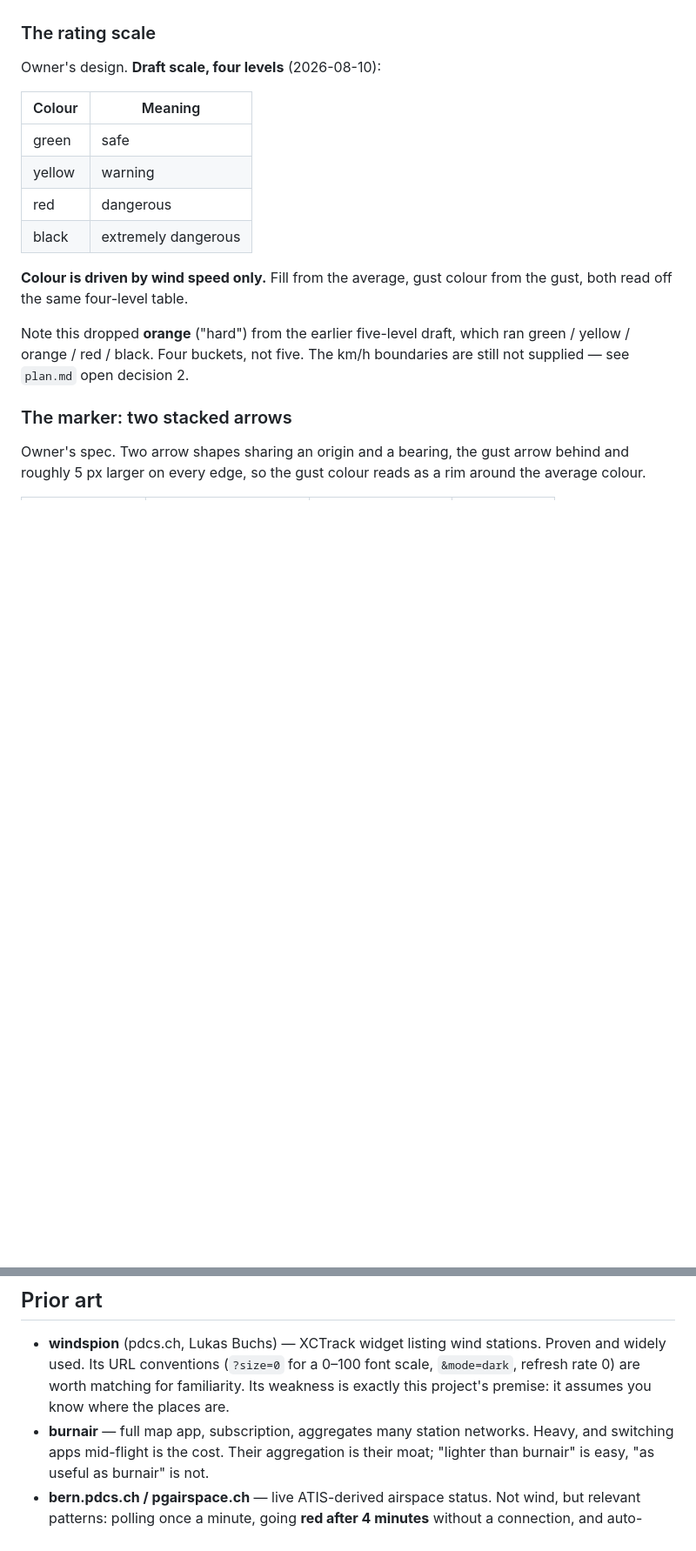
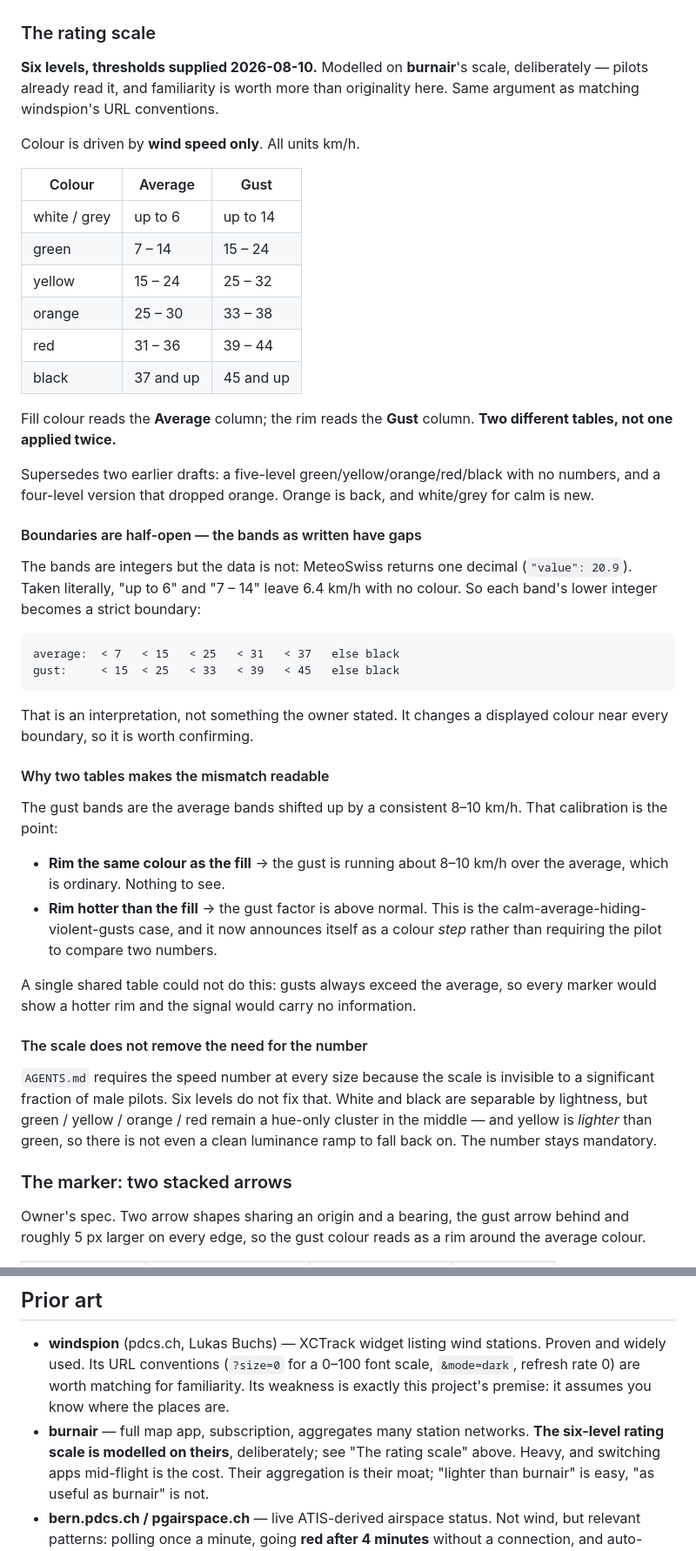
Before and after one commit to elgandoz/windgrade, a Markdown page: docs/handover.md, 2 parts joined by grey strips. Shown at 87% size. Drawn GitHub-style; blank space fills up the shorter version.

````diff
--- a/docs/handover.md
+++ b/docs/handover.md
@@ -93,21 +93,64 @@ licensed, global, no key). Same download and cache path, no new architecture.
 
 ### The rating scale
 
-Owner's design. **Draft scale, four levels** (2026-08-10):
+**Six levels, thresholds supplied 2026-08-10.** Modelled on **burnair**'s scale,
+deliberately — pilots already read it, and familiarity is worth more than
+originality here. Same argument as matching windspion's URL conventions.
 
-| Colour | Meaning |
-|---|---|
-| green | safe |
-| yellow | warning |
-| red | dangerous |
-| black | extremely dangerous |
+Colour is driven by **wind speed only**. All units km/h.
 
-**Colour is driven by wind speed only.** Fill from the average, gust colour from
-the gust, both read off the same four-level table.
+| Colour | Average | Gust |
+|---|---|---|
+| white / grey | up to 6 | up to 14 |
+| green | 7 – 14 | 15 – 24 |
+| yellow | 15 – 24 | 25 – 32 |
+| orange | 25 – 30 | 33 – 38 |
+| red | 31 – 36 | 39 – 44 |
+| black | 37 and up | 45 and up |
 
-Note this dropped **orange** ("hard") from the earlier five-level draft, which
-ran green / yellow / orange / red / black. Four buckets, not five. The km/h
-boundaries are still not supplied — see `plan.md` open decision 2.
+Fill colour reads the **Average** column; the rim reads the **Gust** column.
+**Two different tables, not one applied twice.**
+
+Supersedes two earlier drafts: a five-level green/yellow/orange/red/black with no
+numbers, and a four-level version that dropped orange. Orange is back, and
+white/grey for calm is new.
+
+#### Boundaries are half-open — the bands as written have gaps
+
+The bands are integers but the data is not: MeteoSwiss returns one decimal
+(`"value": 20.9`). Taken literally, "up to 6" and "7 – 14" leave 6.4 km/h with no
+colour. So each band's lower integer becomes a strict boundary:
+
+```
+average:  < 7   < 15   < 25   < 31   < 37   else black
+gust:     < 15  < 25   < 33   < 39   < 45   else black
+```
+
+That is an interpretation, not something the owner stated. It changes a displayed
+colour near every boundary, so it is worth confirming.
+
+#### Why two tables makes the mismatch readable
+
+The gust bands are the average bands shifted up by a consistent 8–10 km/h. That
+calibration is the point:
+
+- **Rim the same colour as the fill** → the gust is running about 8–10 km/h over
+  the average, which is ordinary. Nothing to see.
+- **Rim hotter than the fill** → the gust factor is above normal. This is the
+  calm-average-hiding-violent-gusts case, and it now announces itself as a
+  colour *step* rather than requiring the pilot to compare two numbers.
+
+A single shared table could not do this: gusts always exceed the average, so
+every marker would show a hotter rim and the signal would carry no information.
+
+#### The scale does not remove the need for the number
+
+`AGENTS.md` requires the speed number at every size because the scale is
+invisible to a significant fraction of male pilots. Six levels do not fix that.
+White and black are separable by lightness, but green / yellow / orange / red
+remain a hue-only cluster in the middle — and yellow is *lighter* than green, so
+there is not even a clean luminance ramp to fall back on. The number stays
+mandatory.
 
 ### The marker: two stacked arrows
 
@@ -184,6 +235,8 @@ It is the reason `probe.html` exists.
   Its weakness is exactly this project's premise: it assumes you know where the
   places are.
 - **burnair** — full map app, subscription, aggregates many station networks.
+  **The six-level rating scale is modelled on theirs**, deliberately; see "The
+  rating scale" above.
   Heavy, and switching apps mid-flight is the cost. Their aggregation is their
   moat; "lighter than burnair" is easy, "as useful as burnair" is not.
 - **bern.pdcs.ch / pgairspace.ch** — live ATIS-derived airspace status. Not
````
Also changed, not shown: other parts of docs/handover.md (+14 -6 lines), AGENTS.md (+5 -3 lines), docs/plan.md (+16 -11 lines).
